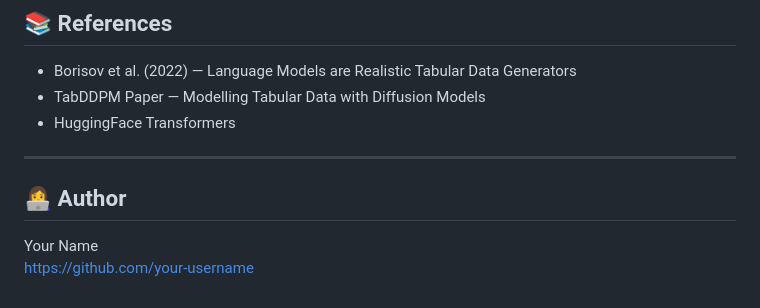
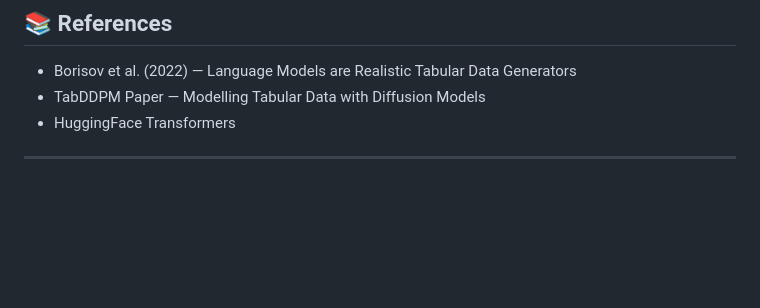
Before and after one commit to Himavarnika/Tabular-Synthesis-Tabddpm-Great, a Markdown page: README.md, the part around the change. GitHub-like rendering; blank space fills up the shorter version.

```diff
--- a/README.md
+++ b/README.md
@@ -154,7 +154,3 @@ TabDDPM is more suitable for high-quality synthetic tabular data generation.
 - HuggingFace Transformers
 
 ---
-
-## 👩‍💻 Author
-Your Name
-https://github.com/your-username
```
